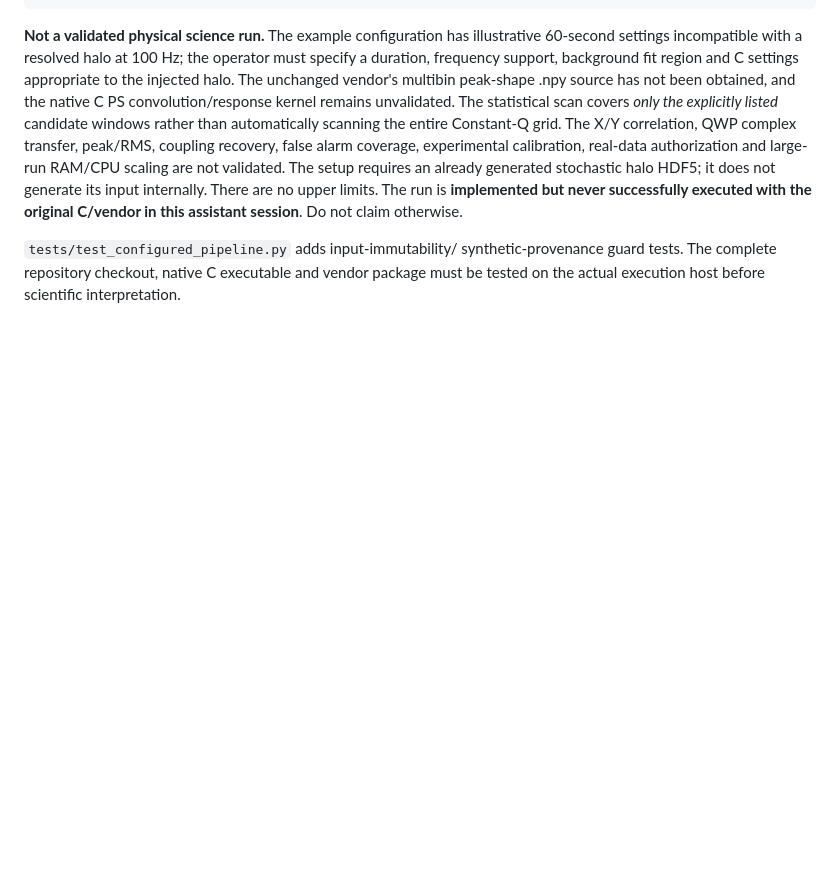
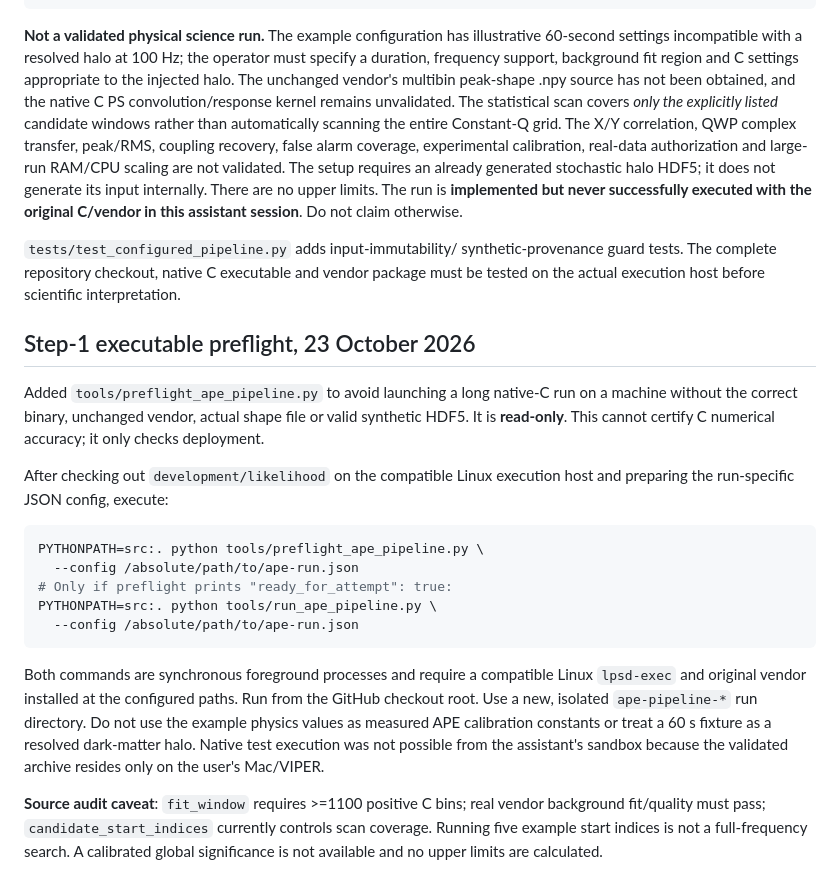
Before and after one commit to qazal-rokn/APE-analysis-code, a Markdown page: README.md, the part around the change. GitHub-like rendering; blank space fills up the shorter version.

Commit message:
Add direct VIPER preflight-and-run procedure; distinguish code from verified execution

````diff
--- a/README.md
+++ b/README.md
@@ -481,3 +481,36 @@ original C/vendor in this assistant session**. Do not claim otherwise.
 synthetic-provenance guard tests. The complete repository checkout,
 native C executable and vendor package must be tested on the actual
 execution host before scientific interpretation.
+
+## Step-1 executable preflight, 23 October 2026
+
+Added `tools/preflight_ape_pipeline.py` to avoid launching a long
+native-C run on a machine without the correct binary, unchanged vendor,
+actual shape file or valid synthetic HDF5. It is **read-only**. This
+cannot certify C numerical accuracy; it only checks deployment.
+
+After checking out `development/likelihood` on the compatible Linux
+execution host and preparing the run-specific JSON config, execute:
+
+```bash
+PYTHONPATH=src:. python tools/preflight_ape_pipeline.py \
+  --config /absolute/path/to/ape-run.json
+# Only if preflight prints "ready_for_attempt": true:
+PYTHONPATH=src:. python tools/run_ape_pipeline.py \
+  --config /absolute/path/to/ape-run.json
+```
+
+Both commands are synchronous foreground processes and require a compatible
+Linux `lpsd-exec` and original vendor installed at the configured paths.
+Run from the GitHub checkout root. Use a new, isolated
+`ape-pipeline-*` run directory. Do not use the example physics values
+as measured APE calibration constants or treat a 60 s fixture as a
+resolved dark-matter halo. Native test execution was not possible from
+the assistant's sandbox because the validated archive resides only on
+the user's Mac/VIPER.
+
+**Source audit caveat**: `fit_window` requires >=1100 positive C bins;
+real vendor background fit/quality must pass; `candidate_start_indices`
+currently controls scan coverage. Running five example start indices is
+not a full-frequency search. A calibrated global significance is not
+available and no upper limits are calculated.
````
